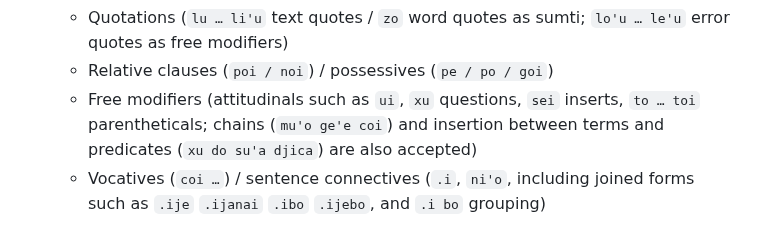
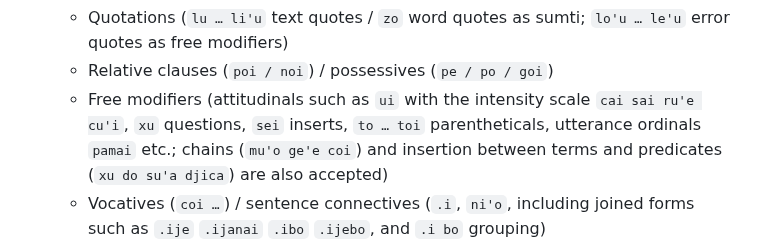
Before and after one commit to xmeta/lojban-rs, a Markdown page: README.en.md, the part around the change. GitHub-like rendering.

Commit message:
docs: document MAI ordinals, CAI intensity, BOI terminator (v0.24)

```diff
--- a/README.en.md
+++ b/README.en.md
@@ -29,9 +29,11 @@ The parser engine is [pest](https://pest.rs); the grammar in
   - Quotations (`lu … li'u` text quotes / `zo` word quotes as sumti;
     `lo'u … le'u` error quotes as free modifiers)
   - Relative clauses (`poi / noi`) / possessives (`pe / po / goi`)
-  - Free modifiers (attitudinals such as `ui`, `xu` questions, `sei` inserts,
-    `to … toi` parentheticals; chains (`mu'o ge'e coi`) and insertion between
-    terms and predicates (`xu do su'a djica`) are also accepted)
+  - Free modifiers (attitudinals such as `ui` with the intensity scale
+    `cai sai ru'e cu'i`, `xu` questions, `sei` inserts, `to … toi`
+    parentheticals, utterance ordinals `pamai` etc.; chains (`mu'o ge'e coi`)
+    and insertion between terms and predicates (`xu do su'a djica`) are also
+    accepted)
   - Vocatives (`coi …`) / sentence connectives (`.i`, `ni'o`, including joined
     forms such as `.ije` `.ijanai` `.ibo` `.ijebo`, and `.i bo` grouping)
   - Forethought connectives (`ge … gi` for sumti and sentences, including
```
Also changed, not shown: README.md (+2 -1 lines), STATUS.md (+10 -4 lines).
